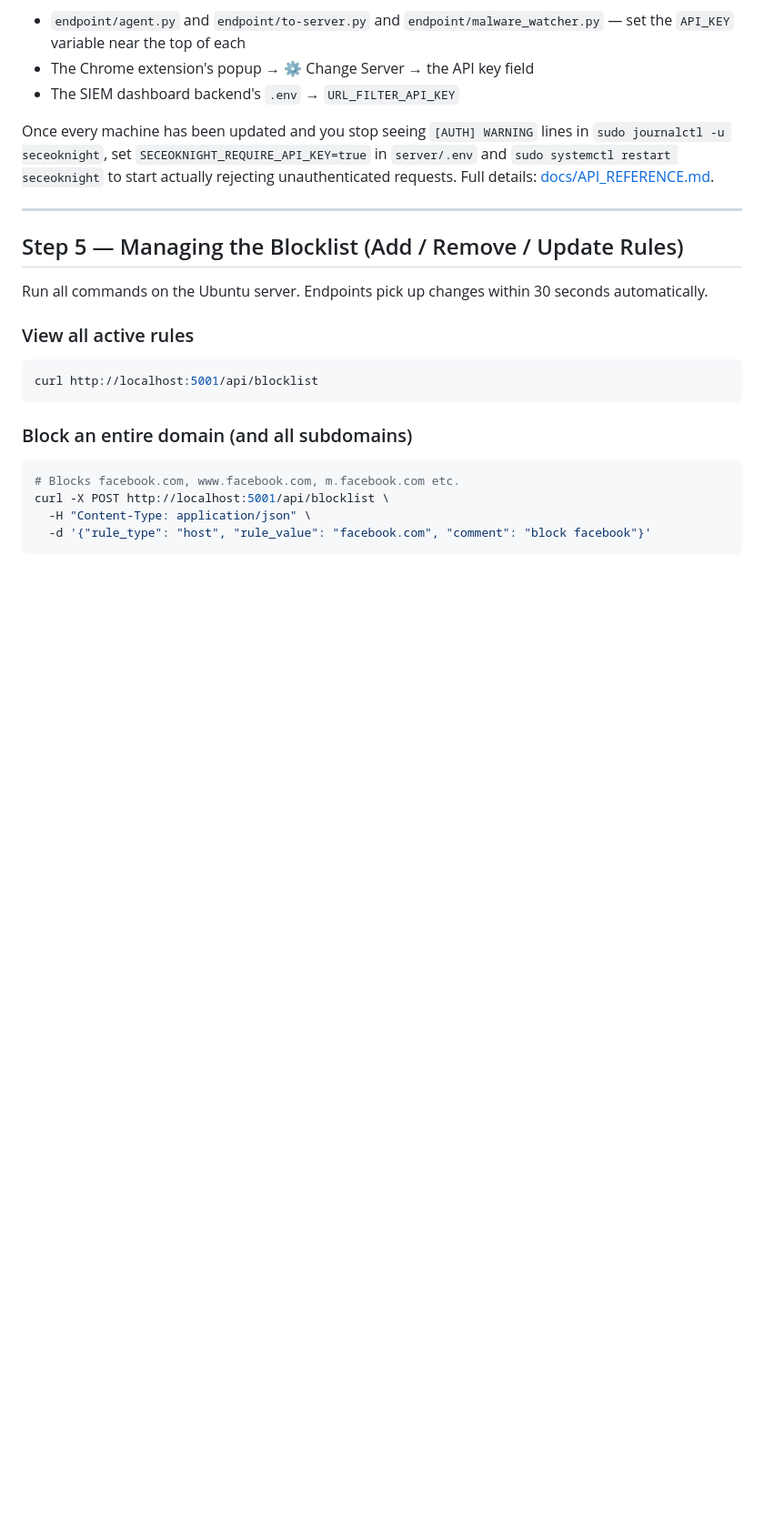
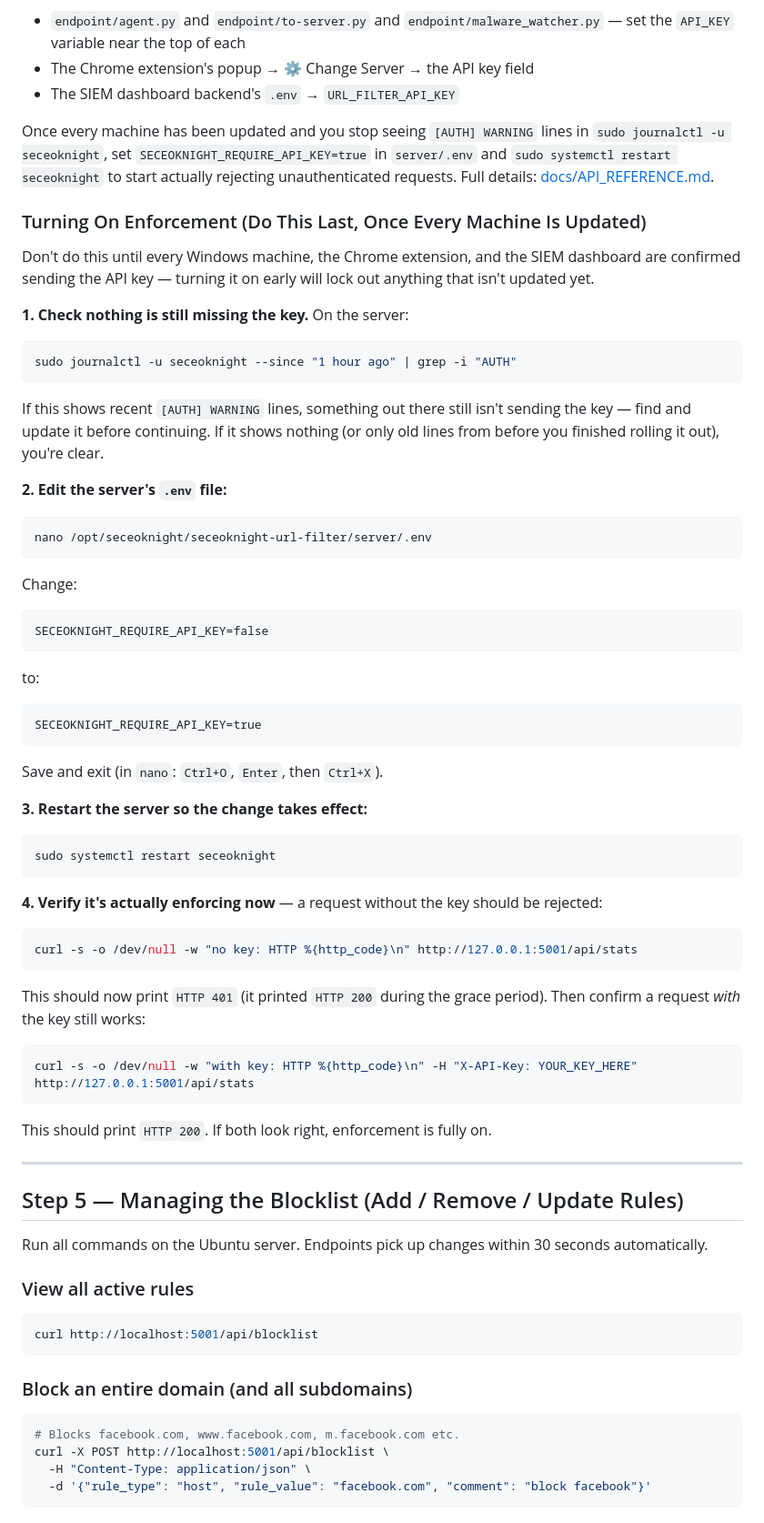
Before and after one commit to Seceo-Knight/seceoknight-url-filter, a Markdown page: README.md, the part around the change. Shown at 91% size. GitHub-like rendering; blank space fills up the shorter version.

Commit message:
Document how to turn on API key enforcement

````diff
--- a/README.md
+++ b/README.md
@@ -156,6 +156,50 @@ Once every machine has been updated and you stop seeing `[AUTH] WARNING` lines i
 `sudo journalctl -u seceoknight`, set `SECEOKNIGHT_REQUIRE_API_KEY=true` in
 `server/.env` and `sudo systemctl restart seceoknight` to start actually rejecting
 unauthenticated requests. Full details: [docs/API_REFERENCE.md](docs/API_REFERENCE.md#authentication).
+
+### Turning On Enforcement (Do This Last, Once Every Machine Is Updated)
+
+Don't do this until every Windows machine, the Chrome extension, and the SIEM dashboard are
+confirmed sending the API key — turning it on early will lock out anything that isn't
+updated yet.
+
+**1. Check nothing is still missing the key.** On the server:
+```bash
+sudo journalctl -u seceoknight --since "1 hour ago" | grep -i "AUTH"
+```
+If this shows recent `[AUTH] WARNING` lines, something out there still isn't sending the
+key — find and update it before continuing. If it shows nothing (or only old lines from
+before you finished rolling it out), you're clear.
+
+**2. Edit the server's `.env` file:**
+```bash
+nano /opt/seceoknight/seceoknight-url-filter/server/.env
+```
+Change:
+```
+SECEOKNIGHT_REQUIRE_API_KEY=false
+```
+to:
+```
+SECEOKNIGHT_REQUIRE_API_KEY=true
+```
+Save and exit (in `nano`: `Ctrl+O`, `Enter`, then `Ctrl+X`).
+
+**3. Restart the server so the change takes effect:**
+```bash
+sudo systemctl restart seceoknight
+```
+
+**4. Verify it's actually enforcing now** — a request without the key should be rejected:
+```bash
+curl -s -o /dev/null -w "no key: HTTP %{http_code}\n" http://127.0.0.1:5001/api/stats
+```
+This should now print `HTTP 401` (it printed `HTTP 200` during the grace period). Then
+confirm a request *with* the key still works:
+```bash
+curl -s -o /dev/null -w "with key: HTTP %{http_code}\n" -H "X-API-Key: YOUR_KEY_HERE" http://127.0.0.1:5001/api/stats
+```
+This should print `HTTP 200`. If both look right, enforcement is fully on.
 
 ---
 
````
